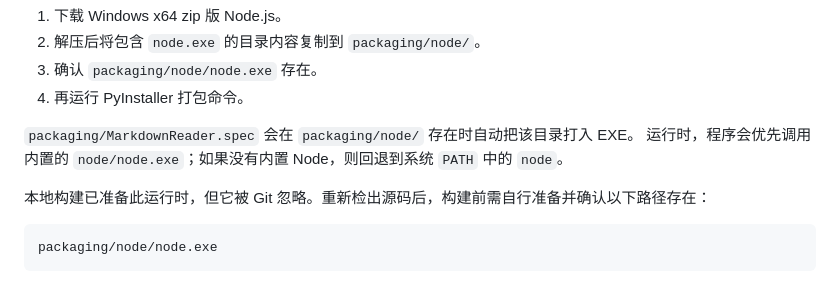
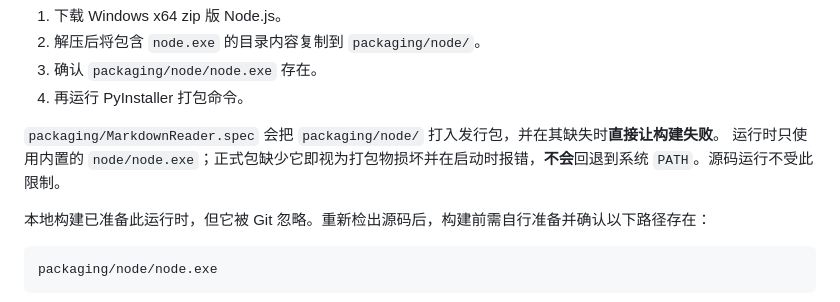
Before and after one commit to ZhizhongXiao/MarkdownReader, a Markdown page: packaging/README.md, the part around one of its changes. Drawn GitHub-style.

```diff
--- a/packaging/README.md
+++ b/packaging/README.md
@@ -93,9 +92,8 @@ packaging/node/node.exe
 3. 确认 `packaging/node/node.exe` 存在。
 4. 再运行 PyInstaller 打包命令。
 
-`packaging/MarkdownReader.spec` 会在 `packaging/node/` 存在时自动把该目录打入 EXE。
-运行时，程序会优先调用内置的 `node/node.exe`；如果没有内置 Node，则回退到系统
-`PATH` 中的 `node`。
+`packaging/MarkdownReader.spec` 会把 `packaging/node/` 打入发行包，并在其缺失时**直接让构建失败**。
+运行时只使用内置的 `node/node.exe`；正式包缺少它即视为打包物损坏并在启动时报错，**不会**回退到系统 `PATH`。源码运行不受此限制。
 
 本地构建已准备此运行时，但它被 Git 忽略。重新检出源码后，构建前需自行准备并确认以下路径存在：
 
```
Also changed, not shown: other parts of packaging/README.md (+12 -11 lines), README.md (+7 -7 lines).
